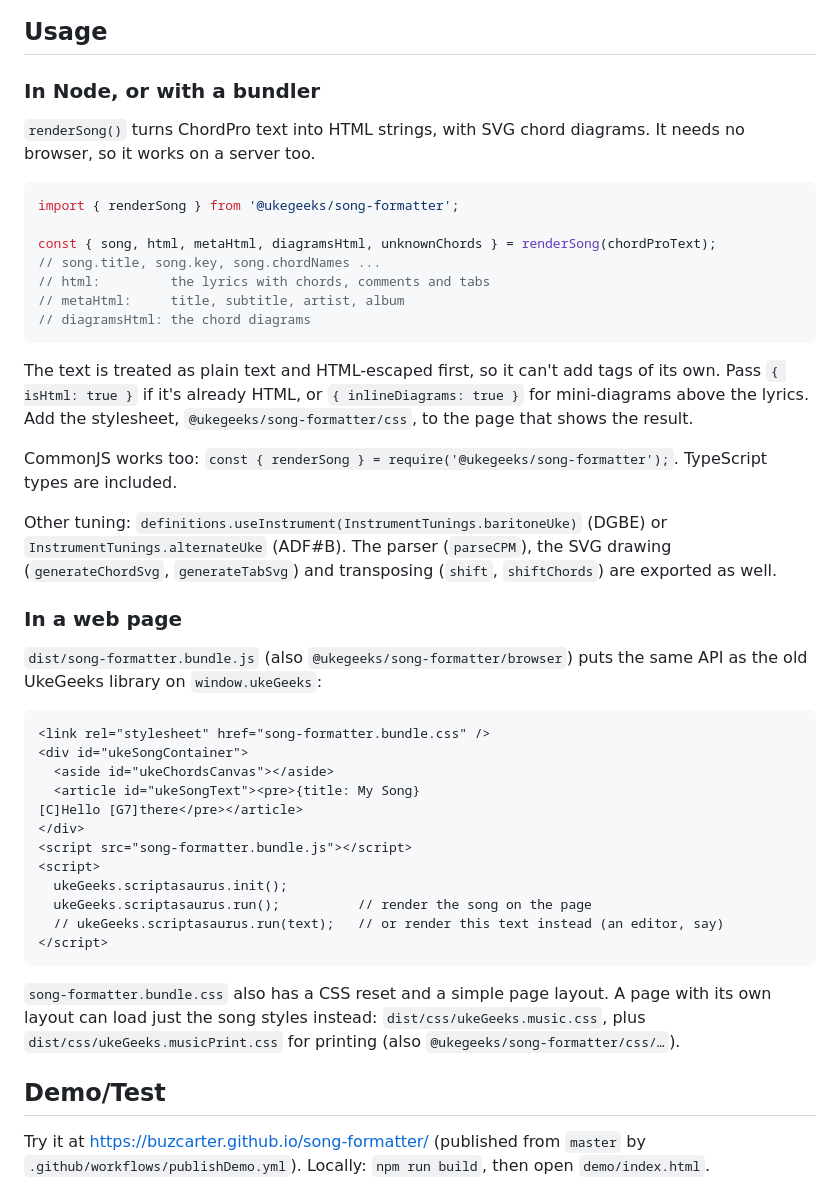
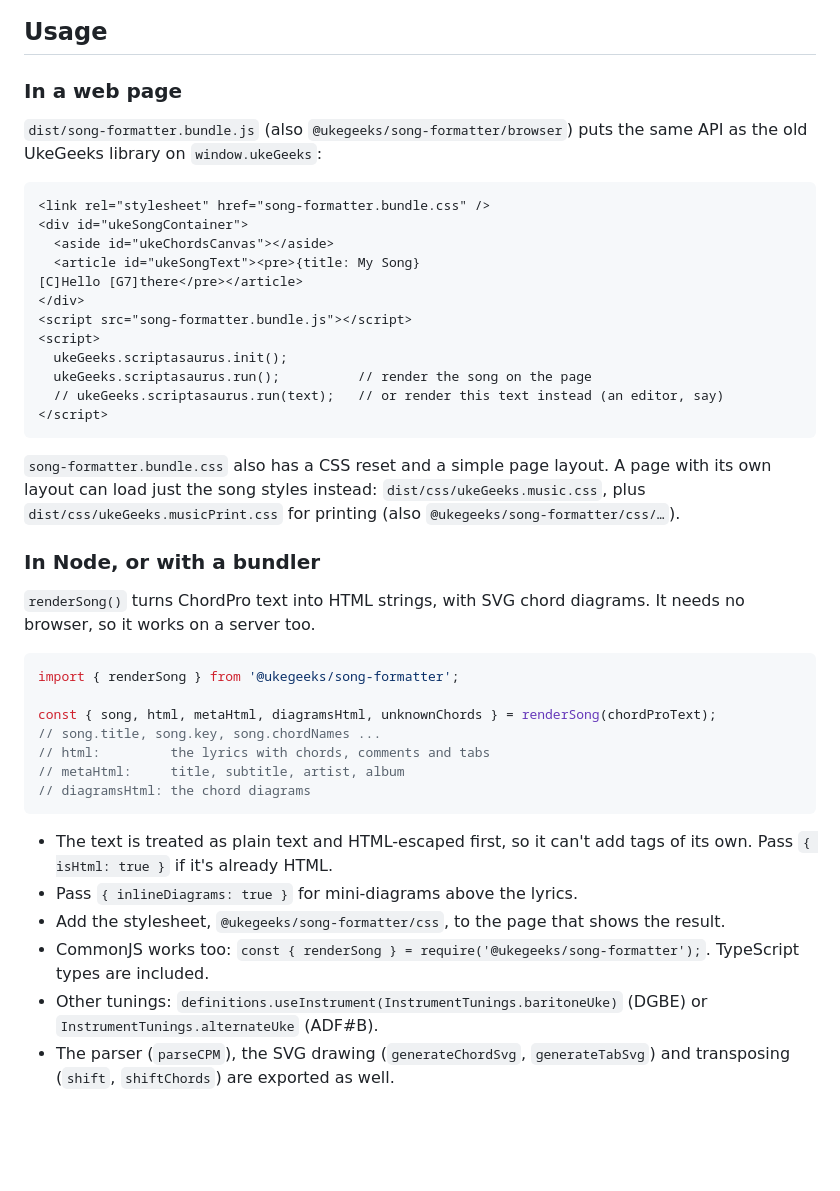
Before and after one commit to buzcarter/song-formatter, a Markdown page: README.md, the part around one of its changes. GitHub-like rendering; blank space fills up the shorter version.

````diff
--- a/README.md
+++ b/README.md
@@ -59,38 +28,9 @@ npm install @ukegeeks/song-formatter@beta
 
 ## Usage
 
-### In Node, or with a bundler
-
-`renderSong()` turns ChordPro text into HTML strings, with SVG chord diagrams. It needs no
-browser, so it works on a server too.
-
-```js
-import { renderSong } from '@ukegeeks/song-formatter';
-
-const { song, html, metaHtml, diagramsHtml, unknownChords } = renderSong(chordProText);
-// song.title, song.key, song.chordNames ...
-// html:         the lyrics with chords, comments and tabs
-// metaHtml:     title, subtitle, artist, album
-// diagramsHtml: the chord diagrams
-```
-
-The text is treated as plain text and HTML-escaped first, so it can't add tags of its own.
-Pass `{ isHtml: true }` if it's already HTML, or `{ inlineDiagrams: true }` for
-mini-diagrams above the lyrics. Add the stylesheet, `@ukegeeks/song-formatter/css`, to the
-page that shows the result.
-
-CommonJS works too: `const { renderSong } = require('@ukegeeks/song-formatter');`.
-TypeScript types are included.
-
-Other tuning: `definitions.useInstrument(InstrumentTunings.baritoneUke)` (DGBE) or
-`InstrumentTunings.alternateUke` (ADF#B). The parser (`parseCPM`), the SVG drawing
-(`generateChordSvg`, `generateTabSvg`) and transposing (`shift`, `shiftChords`) are exported
-as well.
-
 ### In a web page
 
-`dist/song-formatter.bundle.js` (also `@ukegeeks/song-formatter/browser`) puts the same API
-as the old UkeGeeks library on `window.ukeGeeks`:
+`dist/song-formatter.bundle.js` (also `@ukegeeks/song-formatter/browser`) puts the same API as the old UkeGeeks library on `window.ukeGeeks`:
 
 ```html
 <link rel="stylesheet" href="song-formatter.bundle.css" />
@@ -107,11 +47,26 @@ as the old UkeGeeks library on `window.ukeGeeks`:
 </script>
 ```
 
-`song-formatter.bundle.css` also has a CSS reset and a simple page layout. A page with its own
-layout can load just the song styles instead: `dist/css/ukeGeeks.music.css`, plus
-`dist/css/ukeGeeks.musicPrint.css` for printing (also `@ukegeeks/song-formatter/css/…`).
+`song-formatter.bundle.css` also has a CSS reset and a simple page layout. A page with its own layout can load just the song styles instead: `dist/css/ukeGeeks.music.css`, plus `dist/css/ukeGeeks.musicPrint.css` for printing (also `@ukegeeks/song-formatter/css/…`).
 
-## Demo/Test
+### In Node, or with a bundler
 
-Try it at https://buzcarter.github.io/song-formatter/ (published from `master` by
-`.github/workflows/publishDemo.yml`). Locally: `npm run build`, then open `demo/index.html`.
+`renderSong()` turns ChordPro text into HTML strings, with SVG chord diagrams. It needs no browser, so it works on a server too.
+
+```js
+import { renderSong } from '@ukegeeks/song-formatter';
+
+const { song, html, metaHtml, diagramsHtml, unknownChords } = renderSong(chordProText);
+// song.title, song.key, song.chordNames ...
+// html:         the lyrics with chords, comments and tabs
+// metaHtml:     title, subtitle, artist, album
+// diagramsHtml: the chord diagrams
+```
+
+- The text is treated as plain text and HTML-escaped first, so it can't add tags of its own. Pass `{ isHtml: true }` if it's already HTML.
+- Pass `{ inlineDiagrams: true }` for mini-diagrams above the lyrics.
+- Add the stylesheet, `@ukegeeks/song-formatter/css`, to the page that shows the result.
+- CommonJS works too: `const { renderSong } = require('@ukegeeks/song-formatter');`. TypeScript types are included.
+- Other tunings: `definitions.useInstrument(InstrumentTunings.baritoneUke)` (DGBE) or `InstrumentTunings.alternateUke` (ADF#B).
+- The parser (`parseCPM`), the SVG drawing (`generateChordSvg`, `generateTabSvg`) and transposing (`shift`, `shiftChords`) are exported as well.
+
````
Also changed, not shown: other parts of README.md (+77 -45 lines).
